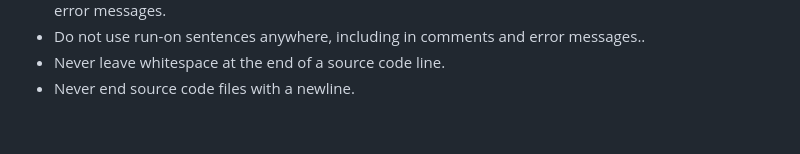
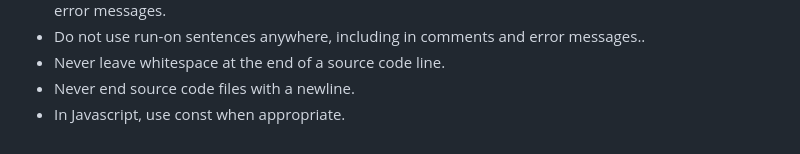
Before and after one commit to arthurgleckler/drei, a Markdown page: CLAUDE.md, the part around the change. Rendered like a GitHub page.

Commit message:
Use const when appropriate.

```diff
--- a/CLAUDE.md
+++ b/CLAUDE.md
@@ -243,3 +243,4 @@ When working on this project:
   error messages..
 - Never leave whitespace at the end of a source code line.
 - Never end source code files with a newline.
+- In Javascript, use const when appropriate.
```
